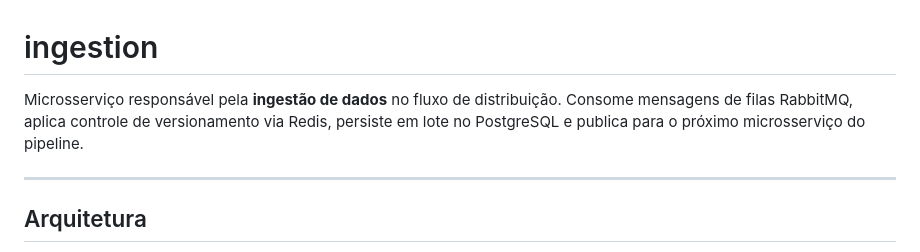
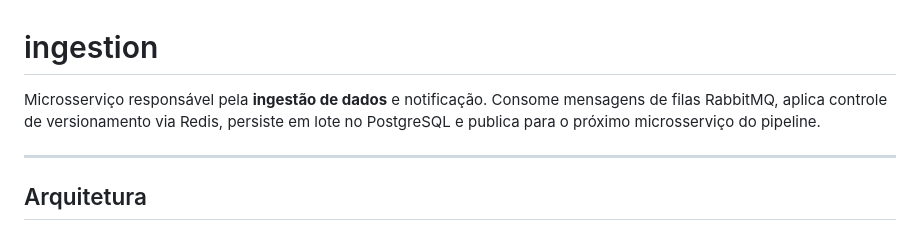
Before and after one commit to Ciro-Lopes/Ingestion, a Markdown page: README.md, the part around the change. GitHub-like rendering.

```diff
--- a/README.md
+++ b/README.md
@@ -1,6 +1,6 @@
 # ingestion
 
-Microsserviço responsável pela **ingestão de dados** no fluxo de distribuição. Consome mensagens de filas RabbitMQ, aplica controle de versionamento via Redis, persiste em lote no PostgreSQL e publica para o próximo microsserviço do pipeline.
+Microsserviço responsável pela **ingestão de dados** e notificação. Consome mensagens de filas RabbitMQ, aplica controle de versionamento via Redis, persiste em lote no PostgreSQL e publica para o próximo microsserviço do pipeline.
 
 ---
 
```
